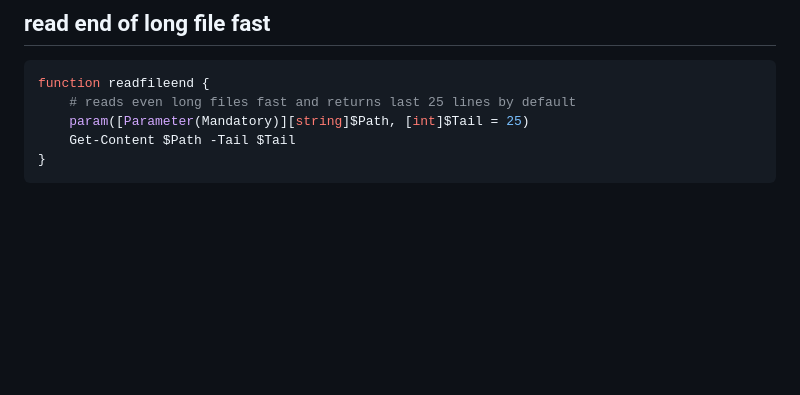
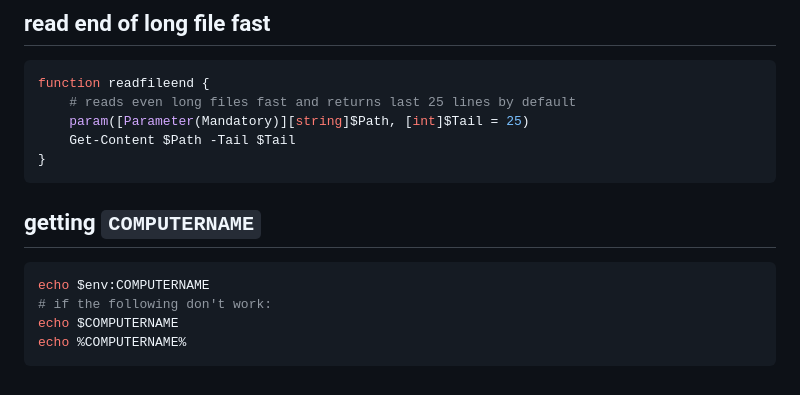
Before and after one commit to hchiam/learning-powershell, a Markdown page: README.md, the part around the change. Rendered like a GitHub page; blank space fills up the shorter version.

Commit message:
COMPUTERNAME

````diff
--- a/README.md
+++ b/README.md
@@ -252,3 +252,12 @@ function readfileend {
     Get-Content $Path -Tail $Tail
 }
 ```
+
+## getting `COMPUTERNAME`
+
+```ps1
+echo $env:COMPUTERNAME
+# if the following don't work:
+echo $COMPUTERNAME
+echo %COMPUTERNAME%
+```
````
